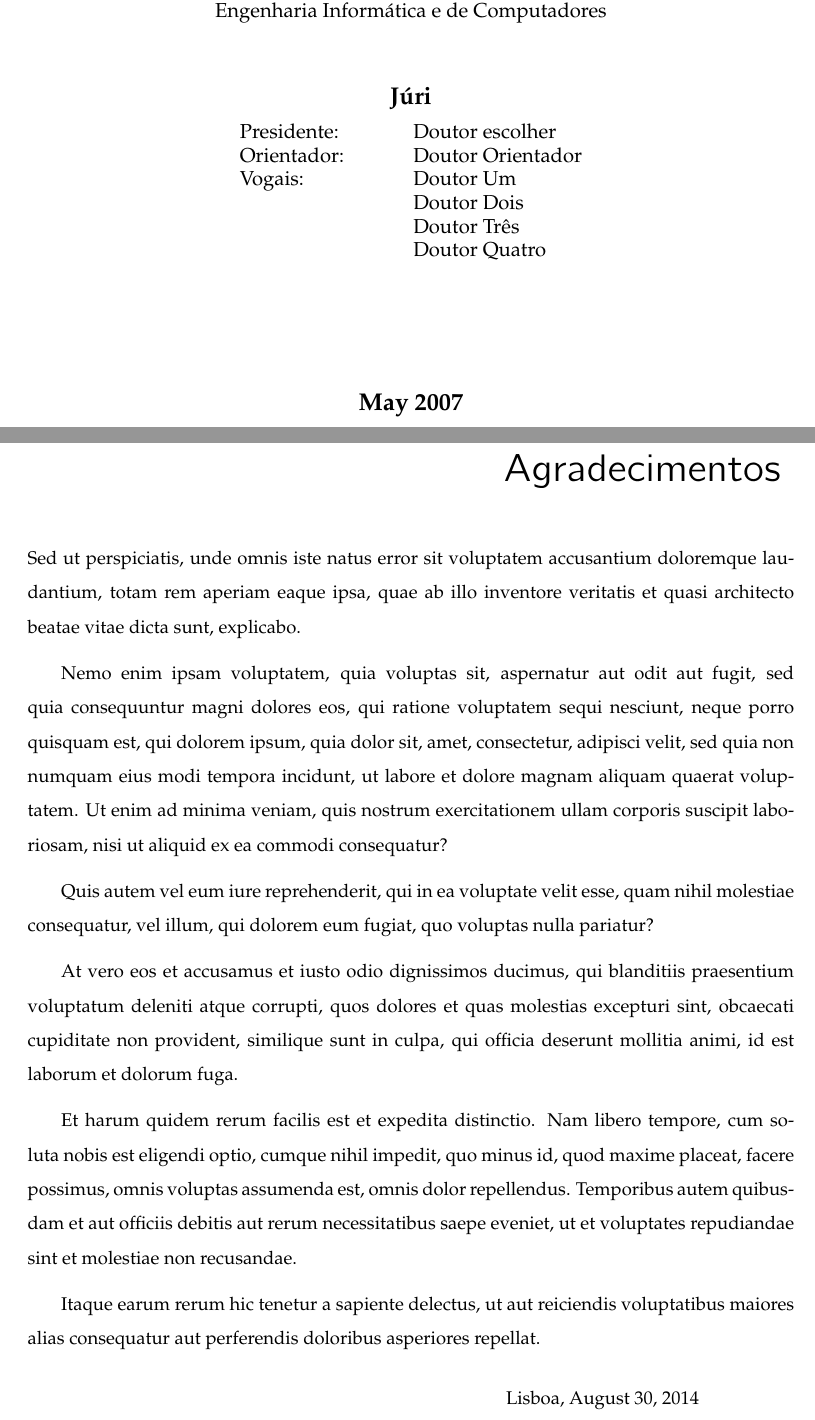
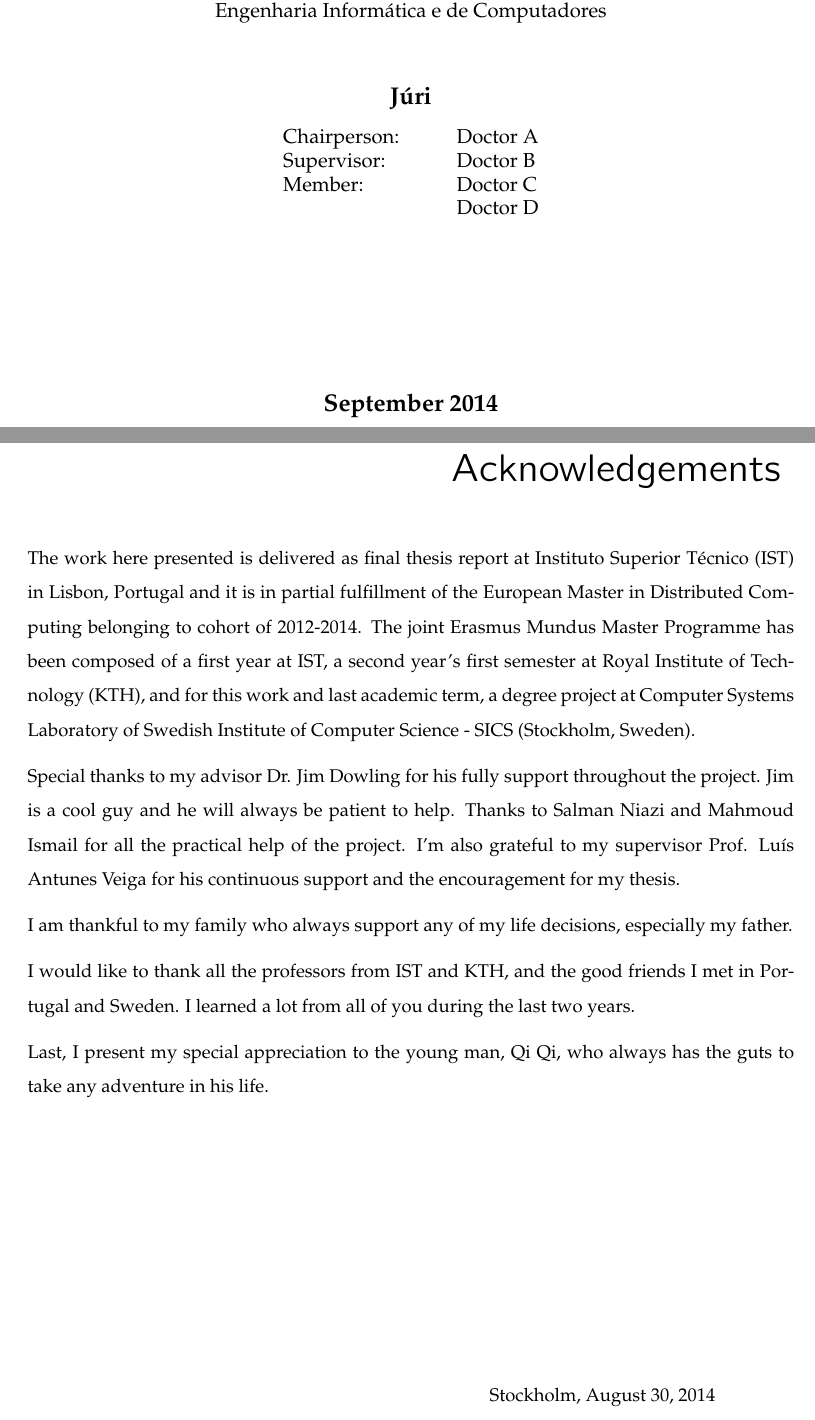
Before and after one commit to qi-qi/thesis, a LaTeX thesis (document.tex, which reads chapters/Preliminary.tex): two parts of pages 1 and 3 of 54, joined at a grey line, cut so that both start at the same text. Compiled offline with pdfLaTeX; a LaTeX package or settings file that is missing is left out.

Commit message:
Acknowledgements

```diff
--- a/0000-preliminar.tex
+++ b/chapters/Preliminary.tex
@@ -42,3 +40,5 @@
+   pdfsubject={European Master in Distributed Computing},
+   pdfkeywords={Distributed File System, Concurrency Control, Hadoop}
 }
 
   %%%%%%%%%%%%%%%%%%%%%%%%%%%%%%%%%%%%%%%%%%%%%%%%%%%%%%%%%%%%%%%%%%%%%%%%%%%%%
@@ -128,12 +128,10 @@
 \vfil
 \begin{center}
 \begin{tabular}{p{0.2\textwidth}l}
-Presidente: & Doutor escolher\\
-Orientador: & Doutor Orientador\\
-Vogais: & Doutor Um\\
-        & Doutor Dois\\
-        & Doutor Três\\
-        & Doutor Quatro\\
+Chairperson: & Doctor A\\
+Supervisor: & Doctor B\\
+Member: & Doctor C\\
+		& Doctor D\\
 \end{tabular}
 \end{center}
 \vfil
@@ -159,27 +157,25 @@ Vogais: & Doutor Um\\
  %%%
   %
 
-\chapter*{Agradecimentos}
-%\chapter*{Acknowledgements}
+%\chapter*{Agradecimentos}
+\chapter*{Acknowledgements}
 \thispagestyle{empty}
 
 % AGRADECER!
 
-Sed ut perspiciatis, unde omnis iste natus error sit voluptatem accusantium doloremque laudantium, totam rem aperiam eaque ipsa, quae ab illo inventore veritatis et quasi architecto beatae vitae dicta sunt, explicabo.
+The work here presented is delivered as final thesis report at Instituto Superior Técnico (IST) in Lisbon, Portugal and it is in partial fulfillment of the European Master in Distributed Computing belonging to cohort of 2012-2014. The joint Erasmus Mundus Master Programme has been composed of a first year at IST, a second year’s first semester at Royal Institute of Technology (KTH), and for this work and last academic term, a degree project at Computer Systems Laboratory of Swedish Institute of Computer Science - SICS (Stockholm, Sweden).
 
-Nemo enim ipsam voluptatem, quia voluptas sit, aspernatur aut odit aut fugit, sed quia consequuntur magni dolores eos, qui ratione voluptatem sequi nesciunt, neque porro quisquam est, qui dolorem ipsum, quia dolor sit, amet, consectetur, adipisci velit, sed quia non numquam eius modi tempora incidunt, ut labore et dolore magnam aliquam quaerat voluptatem. Ut enim ad minima veniam, quis nostrum exercitationem ullam corporis suscipit laboriosam, nisi ut aliquid ex ea commodi consequatur?
+\noindent Special thanks to my advisor Dr. Jim Dowling for his fully support throughout the project. Jim is a cool guy and he will always be patient to help. Thanks to Salman Niazi and Mahmoud Ismail for all the practical help of the project. I'm also grateful to my supervisor Prof. Luís Antunes Veiga for his continuous support and the encouragement for my thesis.
 
-Quis autem vel eum iure reprehenderit, qui in ea voluptate velit esse, quam nihil molestiae consequatur, vel illum, qui dolorem eum fugiat, quo voluptas nulla pariatur?
+\noindent I am thankful to my family who always support any of my life decisions, especially my father.
 
-At vero eos et accusamus et iusto odio dignissimos ducimus, qui blanditiis praesentium voluptatum deleniti atque corrupti, quos dolores et quas molestias excepturi sint, obcaecati cupiditate non provident, similique sunt in culpa, qui officia deserunt mollitia animi, id est laborum et dolorum fuga.
+\noindent I would like to thank all the professors from IST and KTH, and the good friends I met in Portugal and Sweden. I learned a lot from all of you during the last two years.
 
-Et harum quidem rerum facilis est et expedita distinctio. Nam libero tempore, cum soluta nobis est eligendi optio, cumque nihil impedit, quo minus id, quod maxime placeat, facere possimus, omnis voluptas assumenda est, omnis dolor repellendus. Temporibus autem quibusdam et aut officiis debitis aut rerum necessitatibus saepe eveniet, ut et voluptates repudiandae sint et molestiae non recusandae.
-
-Itaque earum rerum hic tenetur a sapiente delectus, ut aut reiciendis voluptatibus maiores alias consequatur aut perferendis doloribus asperiores repellat.
+\noindent Last, I present my special appreciation to the young man, Qi Qi, who always has the guts to take any adventure in his life.
 
 \vfill
 \begin{flushright}
   \begin{minipage}{8cm}
     \begin{center}
-      Lisboa, \today
+      Stockholm, \today
 
```
Also changed, not shown: document.tex (+1 -1 lines), document.pdf, chapters/Preliminary.tex (14 more changed lines), 4 other files.
